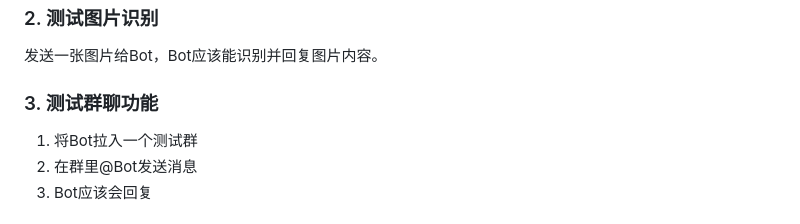
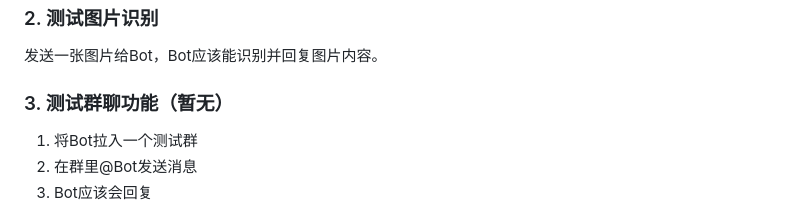
Before and after one commit to leedzi/ariadne, a Markdown page: QUICK_START_QQ.md, the part around the change. Rendered like a GitHub page.

```diff
--- a/QUICK_START_QQ.md
+++ b/QUICK_START_QQ.md
@@ -161,7 +161,7 @@ Bot应该会回复。
 
 发送一张图片给Bot，Bot应该能识别并回复图片内容。
 
-### 3. 测试群聊功能
+### 3. 测试群聊功能（暂无）
 
 1. 将Bot拉入一个测试群
 2. 在群里@Bot发送消息
```
